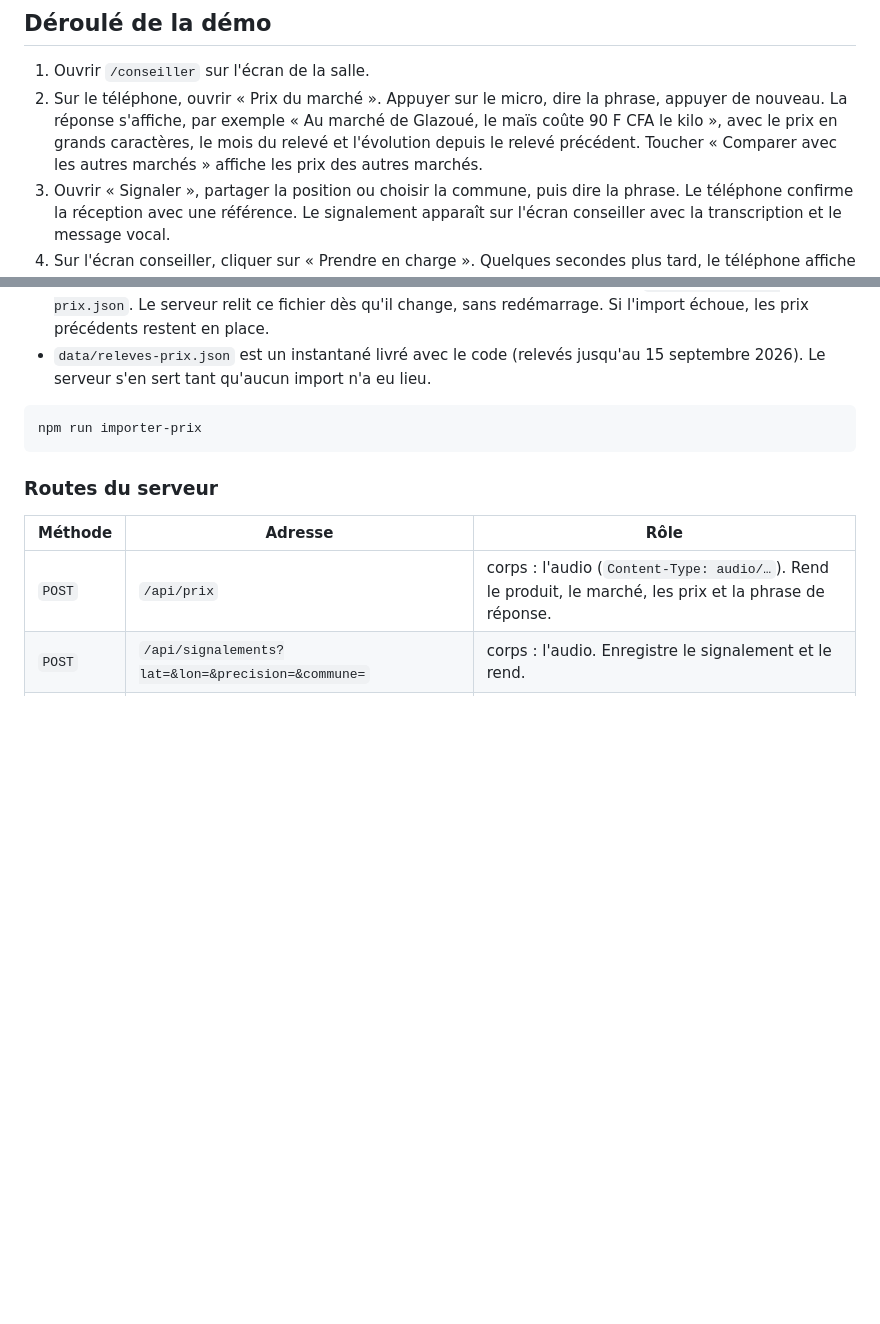
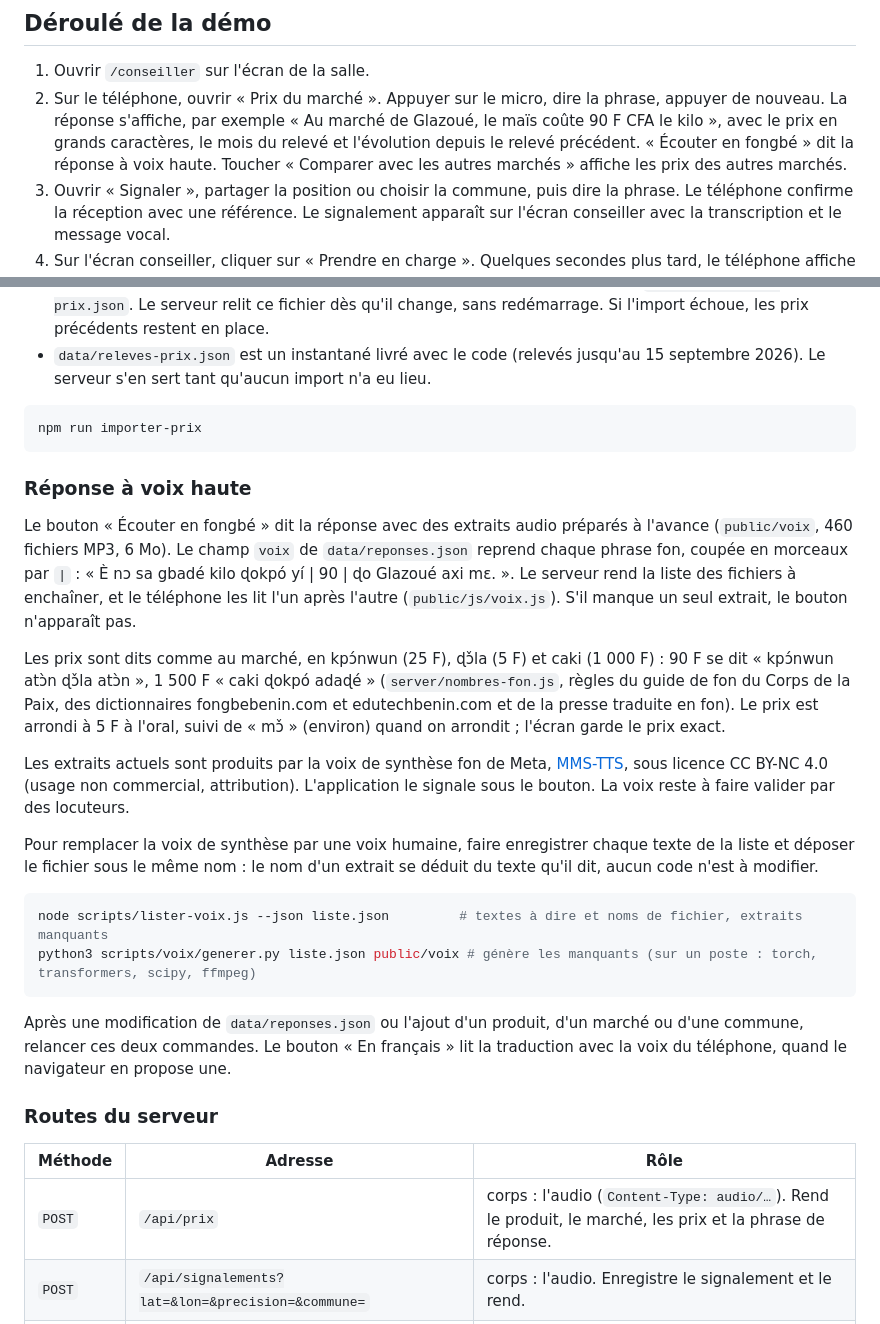
Before and after one commit to Magloire04/demo_agriculture, a Markdown page: README.md, 2 parts joined by grey strips. Rendered like a GitHub page; blank space fills up the shorter version.

````diff
--- a/README.md
+++ b/README.md
@@ -97,7 +97,7 @@ Pour importer les prix chaque semaine sans redéployer, ajouter cette tâche dan
 ## Déroulé de la démo
 
 1. Ouvrir `/conseiller` sur l'écran de la salle.
-2. Sur le téléphone, ouvrir « Prix du marché ». Appuyer sur le micro, dire la phrase, appuyer de nouveau. La réponse s'affiche, par exemple « Au marché de Glazoué, le maïs coûte 90 F CFA le kilo », avec le prix en grands caractères, le mois du relevé et l'évolution depuis le relevé précédent. Toucher « Comparer avec les autres marchés » affiche les prix des autres marchés.
+2. Sur le téléphone, ouvrir « Prix du marché ». Appuyer sur le micro, dire la phrase, appuyer de nouveau. La réponse s'affiche, par exemple « Au marché de Glazoué, le maïs coûte 90 F CFA le kilo », avec le prix en grands caractères, le mois du relevé et l'évolution depuis le relevé précédent. « Écouter en fongbé » dit la réponse à voix haute. Toucher « Comparer avec les autres marchés » affiche les prix des autres marchés.
 3. Ouvrir « Signaler », partager la position ou choisir la commune, puis dire la phrase. Le téléphone confirme la réception avec une référence. Le signalement apparaît sur l'écran conseiller avec la transcription et le message vocal.
 4. Sur l'écran conseiller, cliquer sur « Prendre en charge ». Quelques secondes plus tard, le téléphone affiche « Pris en charge par le conseiller ».
 
@@ -157,6 +157,23 @@ Les prix viennent du jeu de données « Benin - Food Prices » du Programme alim
 npm run importer-prix
 ```
 
+### Réponse à voix haute
+
+Le bouton « Écouter en fongbé » dit la réponse avec des extraits audio préparés à l'avance (`public/voix`, 460 fichiers MP3, 6 Mo). Le champ `voix` de `data/reponses.json` reprend chaque phrase fon, coupée en morceaux par `|` : « È nɔ sa gbadé kilo ɖokpó yí | 90 | ɖo Glazoué axi mɛ. ». Le serveur rend la liste des fichiers à enchaîner, et le téléphone les lit l'un après l'autre (`public/js/voix.js`). S'il manque un seul extrait, le bouton n'apparaît pas.
+
+Les prix sont dits comme au marché, en kpɔ́nwun (25 F), ɖɔ̌la (5 F) et caki (1 000 F) : 90 F se dit « kpɔ́nwun atɔ̀n ɖɔ̌la atɔ̀n », 1 500 F « caki ɖokpó adaɖé » (`server/nombres-fon.js`, règles du guide de fon du Corps de la Paix, des dictionnaires fongbebenin.com et edutechbenin.com et de la presse traduite en fon). Le prix est arrondi à 5 F à l'oral, suivi de « mɔ̌ » (environ) quand on arrondit ; l'écran garde le prix exact.
+
+Les extraits actuels sont produits par la voix de synthèse fon de Meta, [MMS-TTS](https://huggingface.co/facebook/mms-tts-fon), sous licence CC BY-NC 4.0 (usage non commercial, attribution). L'application le signale sous le bouton. La voix reste à faire valider par des locuteurs.
+
+Pour remplacer la voix de synthèse par une voix humaine, faire enregistrer chaque texte de la liste et déposer le fichier sous le même nom : le nom d'un extrait se déduit du texte qu'il dit, aucun code n'est à modifier.
+
+```bash
+node scripts/lister-voix.js --json liste.json         # textes à dire et noms de fichier, extraits manquants
+python3 scripts/voix/generer.py liste.json public/voix # génère les manquants (sur un poste : torch, transformers, scipy, ffmpeg)
+```
+
+Après une modification de `data/reponses.json` ou l'ajout d'un produit, d'un marché ou d'une commune, relancer ces deux commandes. Le bouton « En français » lit la traduction avec la voix du téléphone, quand le navigateur en propose une.
+
 ### Routes du serveur
 
 | Méthode | Adresse | Rôle |
````
Also changed, not shown: other parts of README.md (+9 -3 lines).
